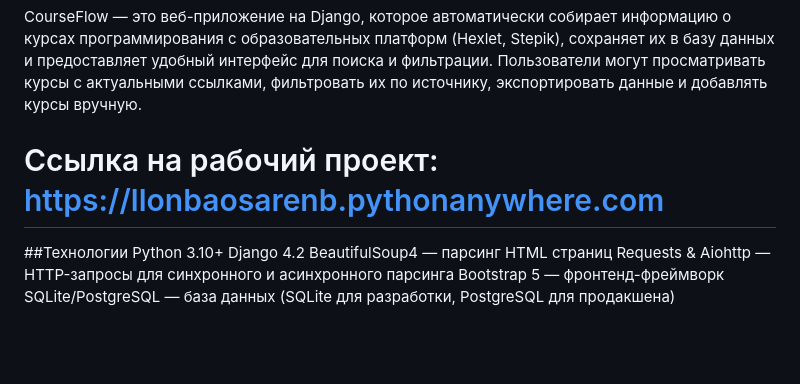
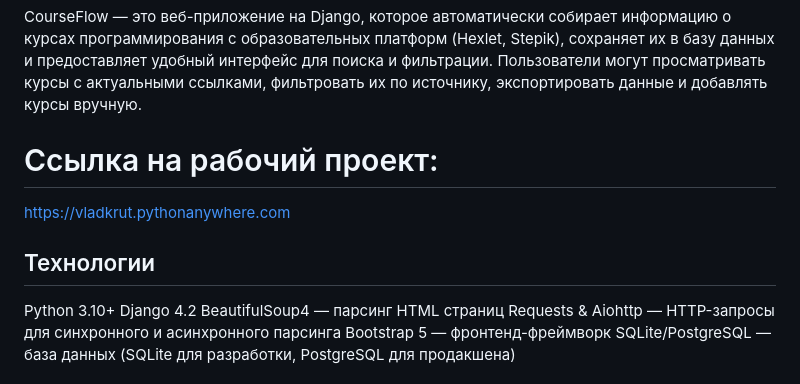
Before and after one commit to VladiSLAVE01/Parsing_IT_Courses, a Markdown page: README.md, the part around the change. Rendered like a GitHub page; blank space fills up the shorter version.

```diff
--- a/README.md
+++ b/README.md
@@ -1,9 +1,10 @@
 # Parsing_IT_Courses
 CourseFlow — это веб-приложение на Django, которое автоматически собирает информацию о курсах программирования с образовательных платформ (Hexlet, Stepik), сохраняет их в базу данных и предоставляет удобный интерфейс для поиска и фильтрации. Пользователи могут просматривать курсы с актуальными ссылками, фильтровать их по источнику, экспортировать данные и добавлять курсы вручную.
 
-# Ссылка на рабочий проект: https://llonbaosarenb.pythonanywhere.com
+# Ссылка на рабочий проект:
+https://vladkrut.pythonanywhere.com
 
-##Технологии
+## Технологии
 Python 3.10+
 Django 4.2
 BeautifulSoup4 — парсинг HTML страниц
```
